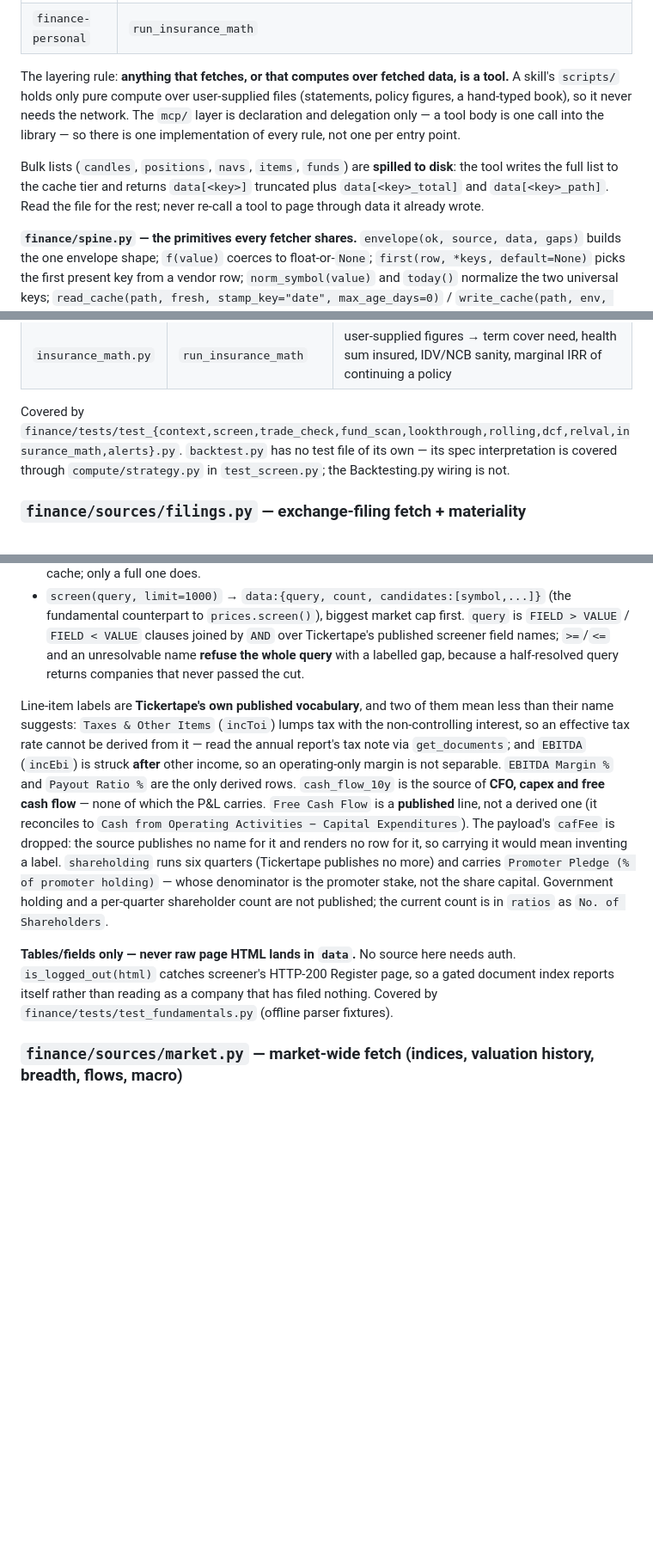
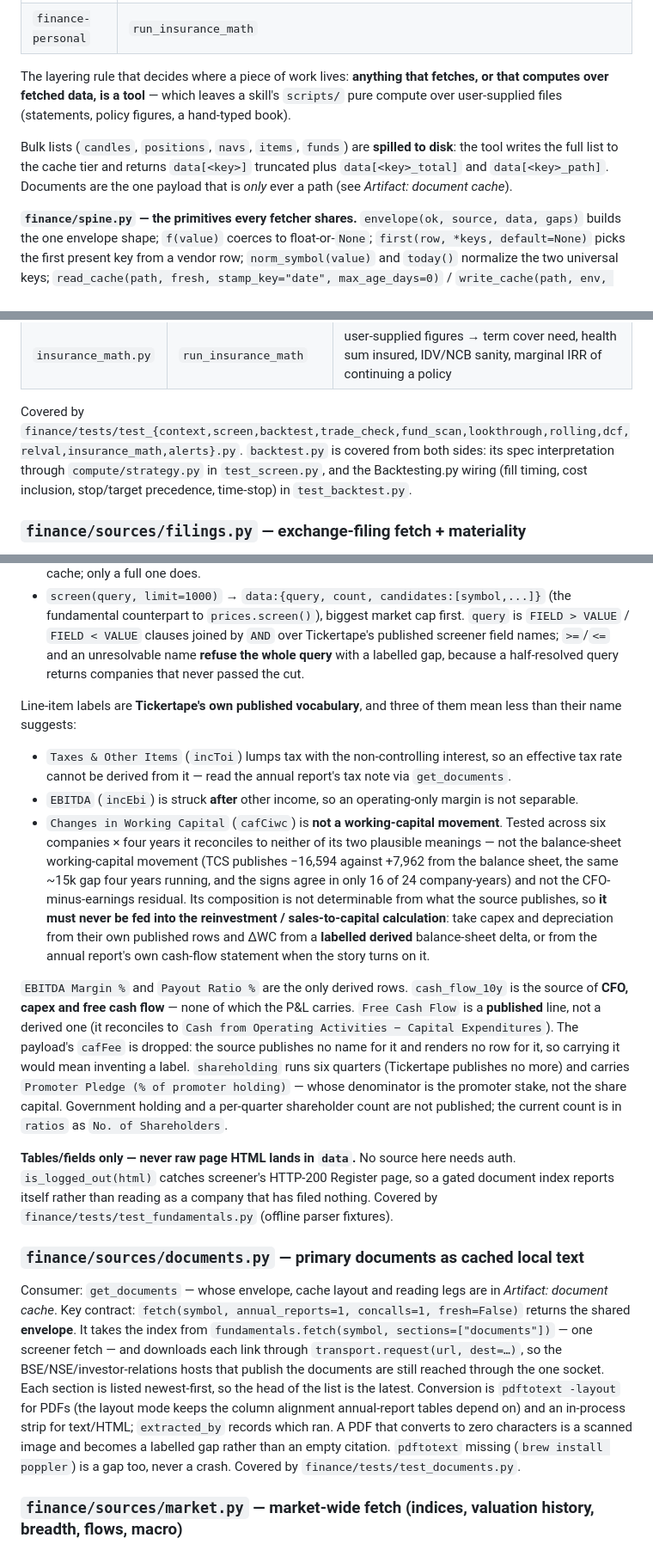
Before and after one commit to Pavan-Sai-Grandhi/everything-finance, a Markdown page: finance/contracts.md, 3 parts joined by grey strips. Shown at 86% size. GitHub-like rendering; blank space fills up the shorter version.

Commit message:
Reconcile contracts.md and CLAUDE.md with the restructured plugin
contracts.md gains the `sources/documents.py` module entry its siblings all
have, and the third Tickertape mislabel beside the other two: `Changes in
Working Capital` reconciles to neither the balance-sheet movement nor the
CFO-minus-earnings residual, so it must never reach the reinvestment /
sales-to-capital calculation. That prohibition was reachable only from
valuation-analysis's reference, which is not where a consumer of the field
looks.

Also: CLAUDE.md said three finance servers in rule 3 and four two paragraphs
later; backtest.py's "no test file of its own" predates test_backtest.py;
deps.py's consumer list missed sources/funds.py; and the pipeline diagram
still routed rationale from `dcf / management` rather than the skills that
replaced them.

Drop the two passages where contracts.md restated rules CLAUDE.md owns (the
skill-scripts/mcp-delegation layering and the re-call-a-tool warning), keeping
only the half that decides tool-vs-script and the field shape contracts.md owns.

Co-Authored-By: Claude Opus 5 <noreply@anthropic.com>
Claude-Session: https://claude.ai/code/session_01MKfxcC2BCmVRHt447N3MVu

```diff
--- a/finance/contracts.md
+++ b/finance/contracts.md
@@ -24,16 +24,14 @@ compute engines that run on them, each delegating to the matching `finance/sourc
 | `finance-funds` | `resolve_fund` `screen_funds` `get_fund_holdings` `get_nav_history` `get_fund_scan` `get_fund_lookthrough` |
 | `finance-personal` | `run_insurance_math` |
 
-The layering rule: **anything that fetches, or that computes over fetched data, is a tool.**
-A skill's `scripts/` holds only pure compute over user-supplied files (statements, policy
-figures, a hand-typed book), so it never needs the network. The `mcp/` layer is declaration
-and delegation only — a tool body is one call into the library — so there is one
-implementation of every rule, not one per entry point.
+The layering rule that decides where a piece of work lives: **anything that fetches, or that
+computes over fetched data, is a tool** — which leaves a skill's `scripts/` pure compute over
+user-supplied files (statements, policy figures, a hand-typed book).
 
 Bulk lists (`candles`, `positions`, `navs`, `items`, `funds`) are **spilled to disk**: the
 tool writes the full list to the cache tier and returns `data[<key>]` truncated plus
-`data[<key>_total]` and `data[<key>_path]`. Read the file for the rest; never re-call a
-tool to page through data it already wrote.
+`data[<key>_total]` and `data[<key>_path]`. Documents are the one payload that is *only* ever
+a path (see *Artifact: document cache*).
 
 **`finance/spine.py` — the primitives every fetcher shares.** `envelope(ok, source, data,
 gaps)` builds the one envelope shape; `f(value)` coerces to float-or-`None`; `first(row,
@@ -150,9 +149,10 @@ never re-implemented in a skill:
 | `alerts.py` | `manage_alerts` | the alert inbox: list / add / dismiss / snooze / sweep (see *Artifact: alert*) |
 | `insurance_math.py` | `run_insurance_math` | user-supplied figures → term cover need, health sum insured, IDV/NCB sanity, marginal IRR of continuing a policy |
 
-Covered by `finance/tests/test_{context,screen,trade_check,fund_scan,lookthrough,rolling,dcf,relval,insurance_math,alerts}.py`.
-`backtest.py` has no test file of its own — its spec interpretation is covered through
-`compute/strategy.py` in `test_screen.py`; the Backtesting.py wiring is not.
+Covered by `finance/tests/test_{context,screen,backtest,trade_check,fund_scan,lookthrough,rolling,dcf,relval,insurance_math,alerts}.py`.
+`backtest.py` is covered from both sides: its spec interpretation through `compute/strategy.py`
+in `test_screen.py`, and the Backtesting.py wiring (fill timing, cost inclusion, stop/target
+precedence, time-stop) in `test_backtest.py`.
 
 ### `finance/sources/filings.py` — exchange-filing fetch + materiality
 Consumers: `get_filings` / `get_shareholding` / `get_corporate_actions`, read by
@@ -216,12 +216,24 @@ the shared **envelope**:
 - `fetch(symbol, sections=None)` → `data:{symbol, name, sid, ratios:{name:value}, pnl_10y:{columns,rows}, balance_sheet_10y:{columns,rows}, cash_flow_10y:{columns,rows}, quarters:{columns,rows}, shareholding:{columns,rows}, peers:[{symbol,name,sid}], documents:{annual_reports:[{label,url}], concalls:[{label,url}]}}`. `sections` narrows both the answer and the **work** — only the endpoints behind the sections asked for are called, which is what keeps `get_documents` to one screener fetch — so a narrowed read does not populate the day cache; only a full one does.
 - `screen(query, limit=1000)` → `data:{query, count, candidates:[symbol,...]}` (the fundamental counterpart to `prices.screen()`), biggest market cap first. `query` is `FIELD > VALUE` / `FIELD < VALUE` clauses joined by `AND` over Tickertape's published screener field names; `>=`/`<=` and an unresolvable name **refuse the whole query** with a labelled gap, because a half-resolved query returns companies that never passed the cut.
 
-Line-item labels are **Tickertape's own published vocabulary**, and two of them mean less
-than their name suggests: `Taxes & Other Items` (`incToi`) lumps tax with the
-non-controlling interest, so an effective tax rate cannot be derived from it — read the
-annual report's tax note via `get_documents`; and `EBITDA` (`incEbi`) is struck **after**
-other income, so an operating-only margin is not separable. `EBITDA Margin %` and
-`Payout Ratio %` are the only derived rows.
+Line-item labels are **Tickertape's own published vocabulary**, and three of them mean less
+than their name suggests:
+- `Taxes & Other Items` (`incToi`) lumps tax with the non-controlling interest, so an
+  effective tax rate cannot be derived from it — read the annual report's tax note via
+  `get_documents`.
+- `EBITDA` (`incEbi`) is struck **after** other income, so an operating-only margin is not
+  separable.
+- `Changes in Working Capital` (`cafCiwc`) is **not a working-capital movement**. Tested
+  across six companies × four years it reconciles to neither of its two plausible meanings —
+  not the balance-sheet working-capital movement (TCS publishes −16,594 against +7,962 from
+  the balance sheet, the same ~15k gap four years running, and the signs agree in only 16 of
+  24 company-years) and not the CFO-minus-earnings residual. Its composition is not
+  determinable from what the source publishes, so **it must never be fed into the
+  reinvestment / sales-to-capital calculation**: take capex and depreciation from their own
+  published rows and ΔWC from a **labelled derived** balance-sheet delta, or from the annual
+  report's own cash-flow statement when the story turns on it.
+
+`EBITDA Margin %` and `Payout Ratio %` are the only derived rows.
 `cash_flow_10y` is the source of **CFO, capex and free cash flow** — none of which the P&L
 carries. `Free Cash Flow` is a **published** line, not a derived one (it reconciles to
 `Cash from Operating Activities − Capital Expenditures`). The payload's `cafFee` is dropped:
@@ -236,6 +248,20 @@ the current count is in `ratios` as `No. of Shareholders`.
 `is_logged_out(html)` catches screener's HTTP-200 Register page, so a gated document index
 reports itself rather than reading as a company that has filed nothing. Covered by
 `finance/tests/test_fundamentals.py` (offline parser fixtures).
+
+### `finance/sources/documents.py` — primary documents as cached local text
+Consumer: `get_documents` — whose envelope, cache layout and reading legs are in
+*Artifact: document cache*.
+Key contract: `fetch(symbol, annual_reports=1, concalls=1, fresh=False)` returns the shared
+**envelope**. It takes the index from `fundamentals.fetch(symbol, sections=["documents"])` —
+one screener fetch — and downloads each link through `transport.request(url, dest=…)`, so the
+BSE/NSE/investor-relations hosts that publish the documents are still reached through the one
+socket. Each section is listed newest-first, so the head of the list is the latest.
+Conversion is `pdftotext -layout` for PDFs (the layout mode keeps the column alignment
+annual-report tables depend on) and an in-process strip for text/HTML; `extracted_by` records
+which ran. A PDF that converts to zero characters is a scanned image and becomes a labelled
+gap rather than an empty citation. `pdftotext` missing (`brew install poppler`) is a gap too,
+never a crash. Covered by `finance/tests/test_documents.py`.
 
 ### `finance/sources/market.py` — market-wide fetch (indices, valuation history, breadth, flows, macro)
 Consumers: `get_indices` / `get_index_valuation_history` / `get_breadth` / `get_flows` /
```
Also changed, not shown: other parts of finance/contracts.md (+4 -2 lines), CLAUDE.md (+1 -1 lines).
